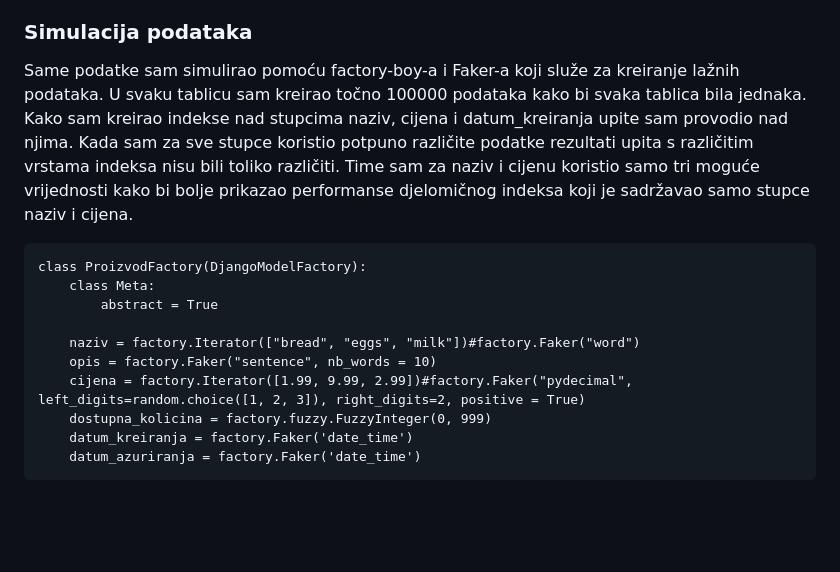
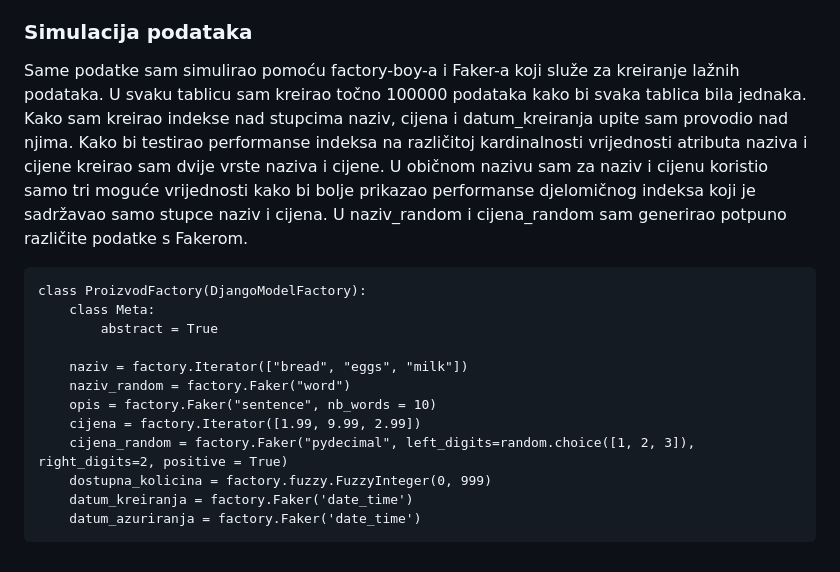
Before and after one commit to T30M47/Experimental-work---Concatenated-index, a Markdown page: benchmark_report.md, the part around the change. Drawn GitHub-style; blank space fills up the shorter version.

````diff
--- a/benchmark_report.md
+++ b/benchmark_report.md
@@ -45,16 +45,18 @@ Upiti na svaku tablicu su izgledali jednako te je njihov generalni pseudokod pri
 
 ### Simulacija podataka
 
-Same podatke sam simulirao pomoću factory-boy-a i Faker-a koji služe za kreiranje lažnih podataka. U svaku tablicu sam kreirao točno 100000 podataka kako bi svaka tablica bila jednaka. Kako sam kreirao indekse nad stupcima naziv, cijena i datum_kreiranja upite sam provodio nad njima. Kada sam za sve stupce koristio potpuno različite podatke rezultati upita s različitim vrstama indeksa nisu bili toliko različiti. Time sam za naziv i cijenu koristio samo tri moguće vrijednosti kako bi bolje prikazao performanse djelomičnog indeksa koji je sadržavao samo stupce naziv i cijena.
+Same podatke sam simulirao pomoću factory-boy-a i Faker-a koji služe za kreiranje lažnih podataka. U svaku tablicu sam kreirao točno 100000 podataka kako bi svaka tablica bila jednaka. Kako sam kreirao indekse nad stupcima naziv, cijena i datum_kreiranja upite sam provodio nad njima. Kako bi testirao performanse indeksa na različitoj kardinalnosti vrijednosti atributa naziva i cijene kreirao sam dvije vrste naziva i cijene. U običnom nazivu sam za naziv i cijenu koristio samo tri moguće vrijednosti kako bi bolje prikazao performanse djelomičnog indeksa koji je sadržavao samo stupce naziv i cijena. U naziv_random i cijena_random sam generirao potpuno različite podatke s Fakerom.
 
 ```
 class ProizvodFactory(DjangoModelFactory):
     class Meta:
         abstract = True
 
-    naziv = factory.Iterator(["bread", "eggs", "milk"])#factory.Faker("word")
+    naziv = factory.Iterator(["bread", "eggs", "milk"])
+    naziv_random = factory.Faker("word")
     opis = factory.Faker("sentence", nb_words = 10)
-    cijena = factory.Iterator([1.99, 9.99, 2.99])#factory.Faker("pydecimal", left_digits=random.choice([1, 2, 3]), right_digits=2, positive = True)
+    cijena = factory.Iterator([1.99, 9.99, 2.99])
+    cijena_random = factory.Faker("pydecimal", left_digits=random.choice([1, 2, 3]), right_digits=2, positive = True)
     dostupna_kolicina = factory.fuzzy.FuzzyInteger(0, 999)
     datum_kreiranja = factory.Faker('date_time')
     datum_azuriranja = factory.Faker('date_time')
````
